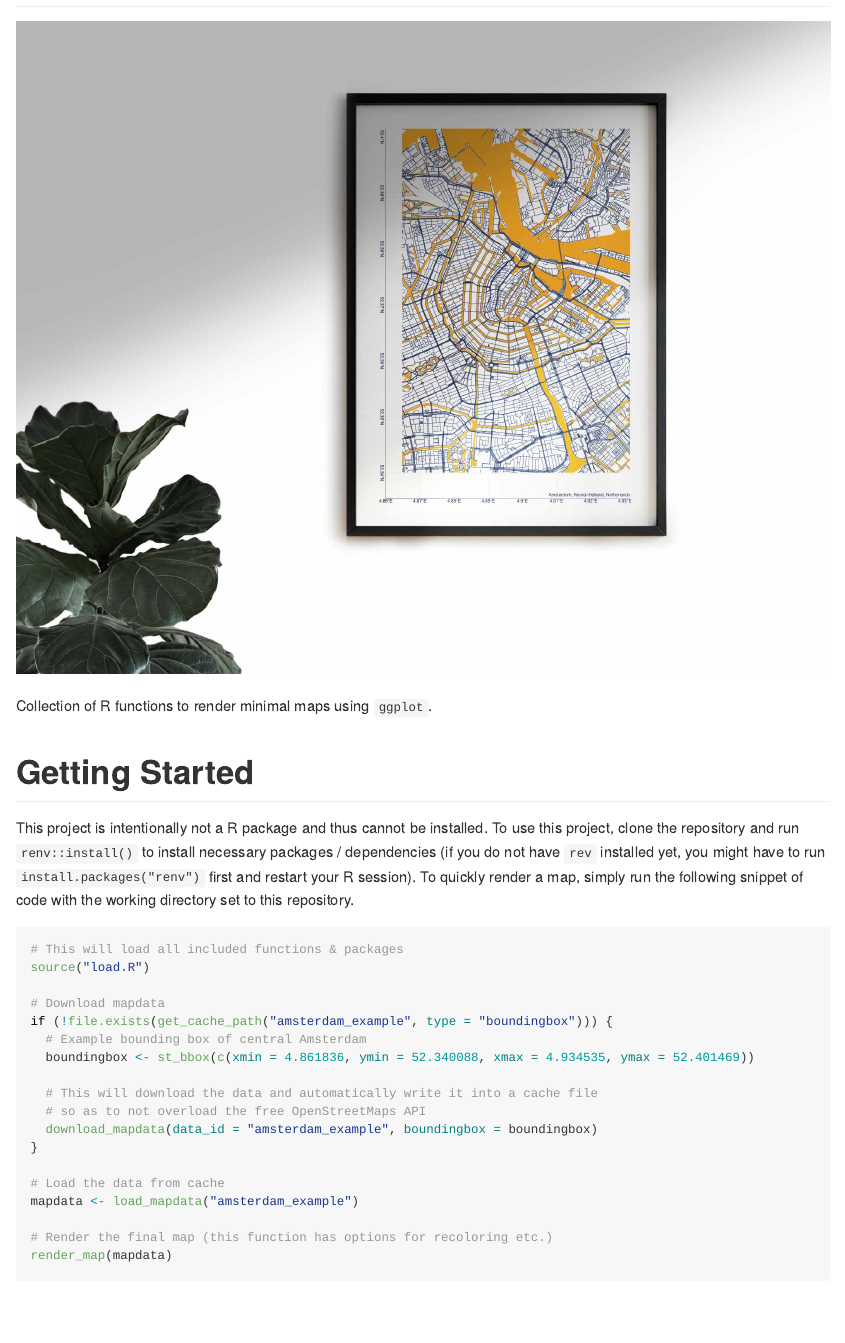
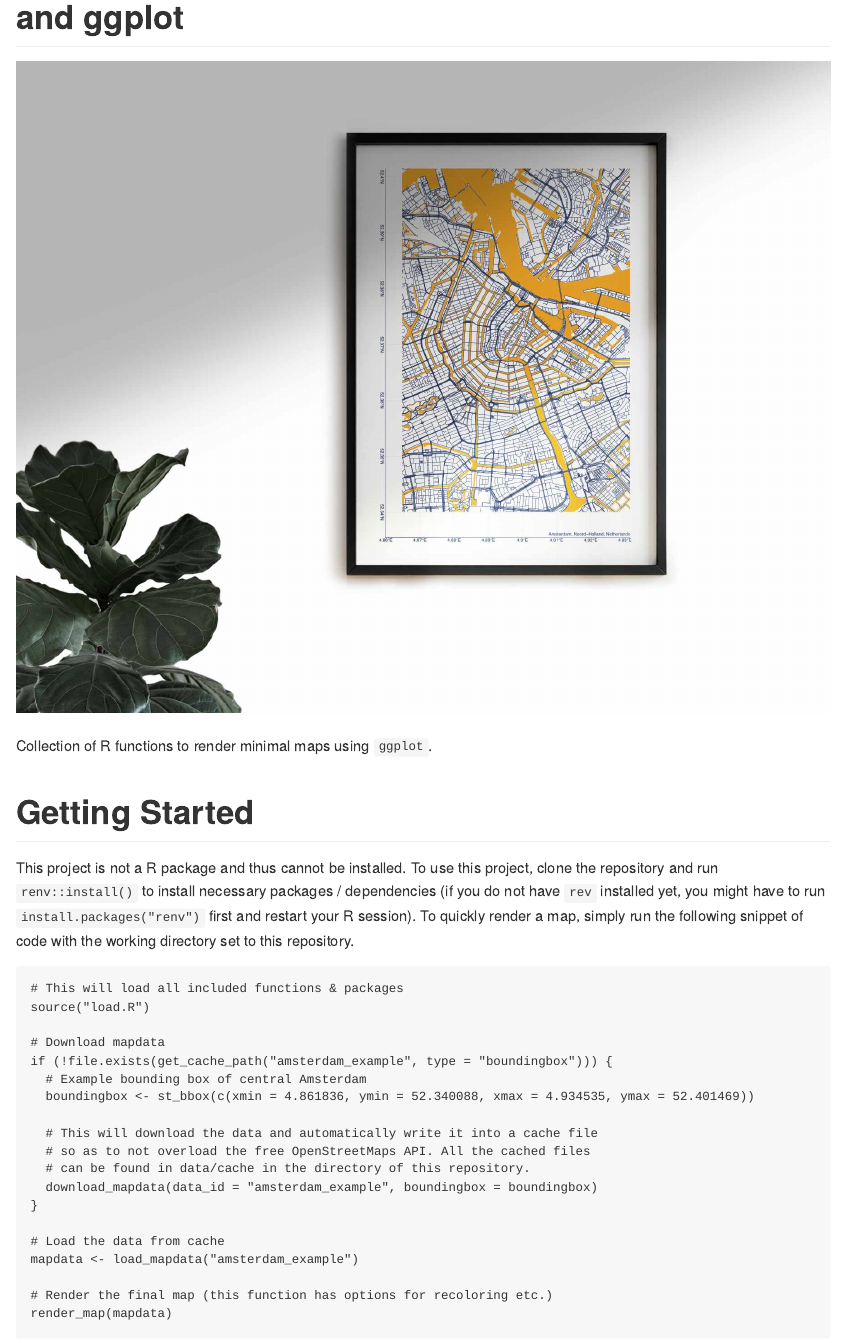
Before and after one commit to jansim/rmaps, an R Markdown document (README.Rmd): the page in a window 1100 px wide, from 80 px down. The pictures show the output file README.md that the author committed with the source, drawn offline in the style of GitHub.

Commit message:
✏️ Minor edits to README

````diff
--- a/README.Rmd
+++ b/README.Rmd
@@ -6,7 +6,7 @@ output: github_document
 knitr::opts_chunk$set(echo = TRUE)
 ```
 
-# 🗺️ rmaps: Minimal maps generated with R
+# 🗺️ rmaps: Minimal maps generated with R and ggplot
 
 ![Mockup of rendered map on the wall.](./example.jpg)
 
@@ -14,7 +14,7 @@ Collection of R functions to render minimal maps using `ggplot`.
 
 # Getting Started
 
-This project is intentionally not a R package and thus cannot be installed. To use this project, clone the repository and run `renv::install()` to install necessary packages / dependencies (if you do not have `rev`  installed yet, you might have to run `install.packages("renv")` first and restart your R session).
+This project is not a R package and thus cannot be installed. To use this project, clone the repository and run `renv::install()` to install necessary packages / dependencies (if you do not have `rev`  installed yet, you might have to run `install.packages("renv")` first and restart your R session).
 To quickly render a map, simply run the following snippet of code with the working directory set to this repository.
 
 ```{r fig.height=8, fig.width=5, dpi=300, message=FALSE, warning=FALSE}
@@ -27,7 +27,8 @@ if (!file.exists(get_cache_path("amsterdam_example", type = "boundingbox"))) {
   boundingbox <- st_bbox(c(xmin = 4.861836, ymin = 52.340088, xmax = 4.934535, ymax = 52.401469))
 
   # This will download the data and automatically write it into a cache file
-  # so as to not overload the free OpenStreetMaps API
+  # so as to not overload the free OpenStreetMaps API. All the cached files
+  # can be found in data/cache in the directory of this repository.
   download_mapdata(data_id = "amsterdam_example", boundingbox = boundingbox)
 }
 
````
Also changed, not shown: README.md.
